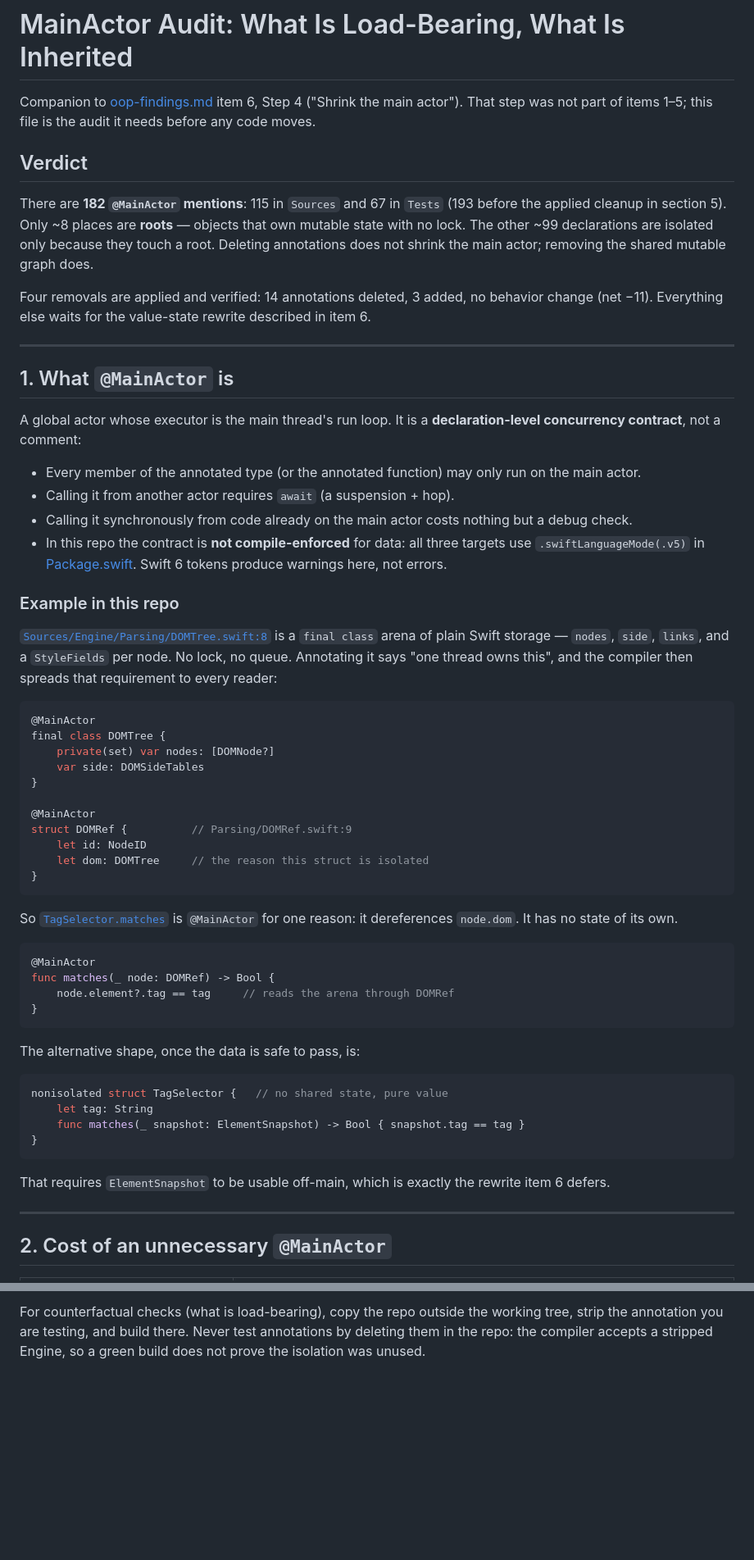
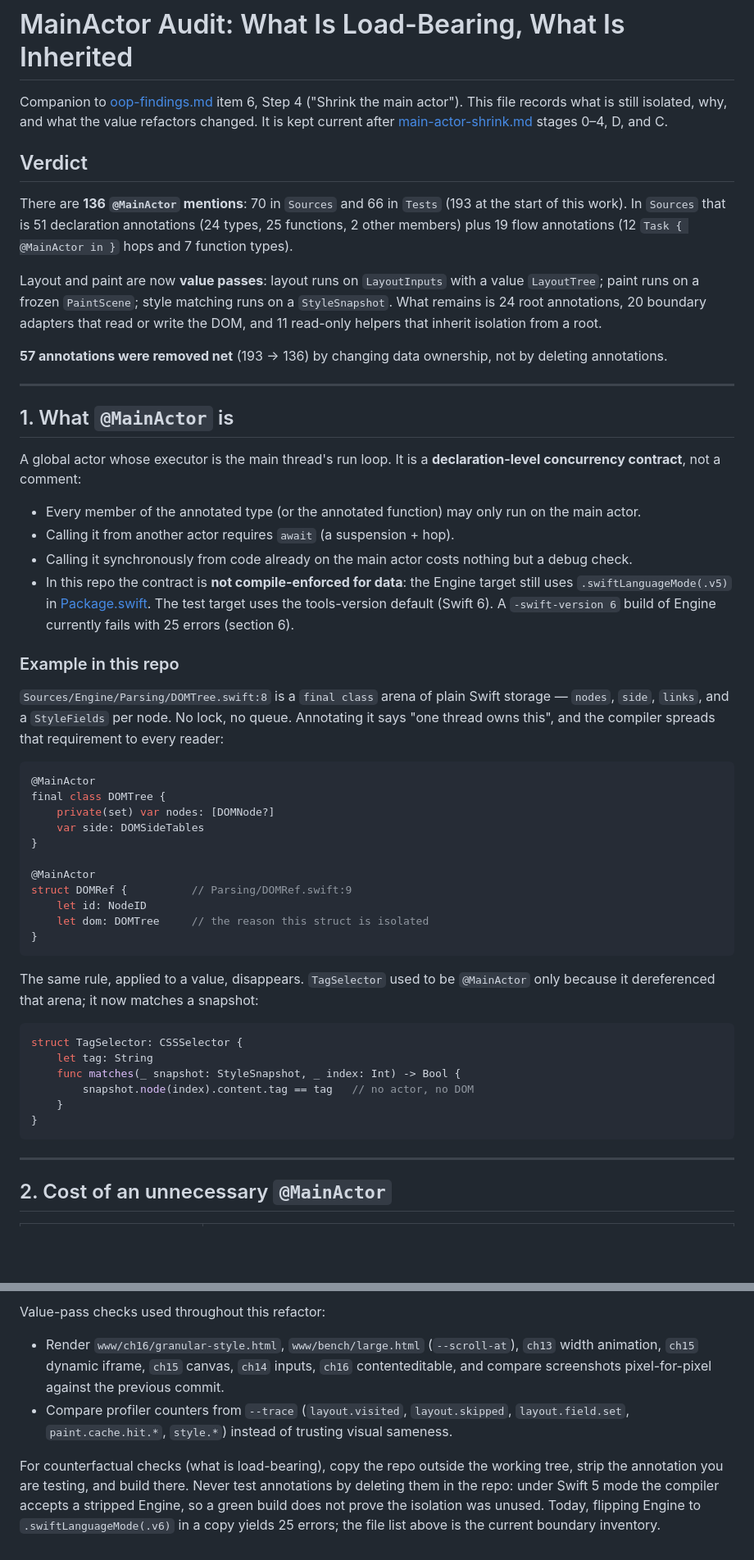
Before and after one commit to kresnasatya/ToyStack, a Markdown page: plans/refactoring/main-actor-audit.md, 2 parts joined by grey strips. Shown at 82% size. Rendered like a GitHub page; blank space fills up the shorter version.

````diff
--- a/plans/refactoring/main-actor-audit.md
+++ b/plans/refactoring/main-actor-audit.md
@@ -1,17 +1,21 @@
 # MainActor Audit: What Is Load-Bearing, What Is Inherited
 
 Companion to [oop-findings.md](./oop-findings.md) item 6, Step 4 ("Shrink the main actor").
-That step was not part of items 1–5; this file is the audit it needs before any code moves.
+This file records what is still isolated, why, and what the value refactors changed.
+It is kept current after [main-actor-shrink.md](./main-actor-shrink.md) stages 0–4, D, and C.
 
 ## Verdict
 
-There are **182 `@MainActor` mentions**: 115 in `Sources` and 67 in `Tests` (193 before the
-applied cleanup in section 5). Only ~8 places are **roots** — objects that own mutable state with
-no lock. The other ~99 declarations are isolated only because they touch a root. Deleting
-annotations does not shrink the main actor; removing the shared mutable graph does.
+There are **136 `@MainActor` mentions**: 70 in `Sources` and 66 in `Tests` (193 at the start of
+this work). In `Sources` that is 51 declaration annotations (24 types, 25 functions, 2 other
+members) plus 19 flow annotations (12 `Task { @MainActor in }` hops and 7 function types).
 
-Four removals are applied and verified: 14 annotations deleted, 3 added, no behavior change
-(net −11). Everything else waits for the value-state rewrite described in item 6.
+Layout and paint are now **value passes**: layout runs on `LayoutInputs` with a value
+`LayoutTree`; paint runs on a frozen `PaintScene`; style matching runs on a `StyleSnapshot`.
+What remains is 24 root annotations, 20 boundary adapters that read or write the DOM, and 11
+read-only helpers that inherit isolation from a root.
+
+**57 annotations were removed net** (193 → 136) by changing data ownership, not by deleting annotations.
 
 ---
 
@@ -23,16 +27,16 @@ concurrency contract**, not a comment:
 - Every member of the annotated type (or the annotated function) may only run on the main actor.
 - Calling it from another actor requires `await` (a suspension + hop).
 - Calling it synchronously from code already on the main actor costs nothing but a debug check.
-- In this repo the contract is **not compile-enforced** for data: all three targets use
-  `.swiftLanguageMode(.v5)` in [Package.swift](../../Package.swift). Swift 6 tokens produce
-  warnings here, not errors.
+- In this repo the contract is **not compile-enforced for data**: the Engine target still uses
+  `.swiftLanguageMode(.v5)` in [Package.swift](../../Package.swift). The test target uses the
+  tools-version default (Swift 6). A `-swift-version 6` build of Engine currently fails with
+  25 errors (section 6).
 
 ### Example in this repo
 
-[`Sources/Engine/Parsing/DOMTree.swift:8`](../../Sources/Engine/Parsing/DOMTree.swift) is a
-`final class` arena of plain Swift storage — `nodes`, `side`, `links`, and a `StyleFields` per
-node. No lock, no queue. Annotating it says "one thread owns this", and the compiler then spreads
-that requirement to every reader:
+`Sources/Engine/Parsing/DOMTree.swift:8` is a `final class` arena of plain Swift storage —
+`nodes`, `side`, `links`, and a `StyleFields` per node. No lock, no queue. Annotating it says
+"one thread owns this", and the compiler spreads that requirement to every reader:
 
 ```swift
 @MainActor
@@ -48,26 +52,17 @@ struct DOMRef {          // Parsing/DOMRef.swift:9
 }
 ```
 
-So [`TagSelector.matches`](../../Sources/Engine/Style/Selectors/TagSelector.swift:8) is
-`@MainActor` for one reason: it dereferences `node.dom`. It has no state of its own.
+The same rule, applied to a value, disappears. `TagSelector` used to be `@MainActor` only because
+it dereferenced that arena; it now matches a snapshot:
 
 ```swift
-@MainActor
-func matches(_ node: DOMRef) -> Bool {
-    node.element?.tag == tag     // reads the arena through DOMRef
+struct TagSelector: CSSSelector {
+    let tag: String
+    func matches(_ snapshot: StyleSnapshot, _ index: Int) -> Bool {
+        snapshot.node(index).content.tag == tag   // no actor, no DOM
+    }
 }
 ```
-
-The alternative shape, once the data is safe to pass, is:
-
-```swift
-nonisolated struct TagSelector {   // no shared state, pure value
-    let tag: String
-    func matches(_ snapshot: ElementSnapshot) -> Bool { snapshot.tag == tag }
-}
-```
-
-That requires `ElementSnapshot` to be usable off-main, which is exactly the rewrite item 6 defers.
 
 ---
 
@@ -262,5 +216,15 @@ swift test --filter 'BlockLayoutTests|DOMDataTests|StyleFieldsTests'
 ```
 
-For counterfactual checks (what is load-bearing), copy the repo outside the working tree, strip the
-annotation you are testing, and build there. Never test annotations by deleting them in the repo:
-the compiler accepts a stripped Engine, so a green build does not prove the isolation was unused.
+Value-pass checks used throughout this refactor:
+
+- Render `www/ch16/granular-style.html`, `www/bench/large.html` (`--scroll-at`), `ch13` width
+  animation, `ch15` dynamic iframe, `ch15` canvas, `ch14` inputs, `ch16` contenteditable, and
+  compare screenshots pixel-for-pixel against the previous commit.
+- Compare profiler counters from `--trace` (`layout.visited`, `layout.skipped`,
+  `layout.field.set`, `paint.cache.hit.*`, `style.*`) instead of trusting visual sameness.
+
+For counterfactual checks (what is load-bearing), copy the repo outside the working tree, strip
+the annotation you are testing, and build there. Never test annotations by deleting them in the
+repo: under Swift 5 mode the compiler accepts a stripped Engine, so a green build does not prove
+the isolation was unused. Today, flipping Engine to `.swiftLanguageMode(.v6)` in a copy yields
+25 errors; the file list above is the current boundary inventory.
````
Also changed, not shown: other parts of plans/refactoring/main-actor-audit.md (+91 -132 lines).
